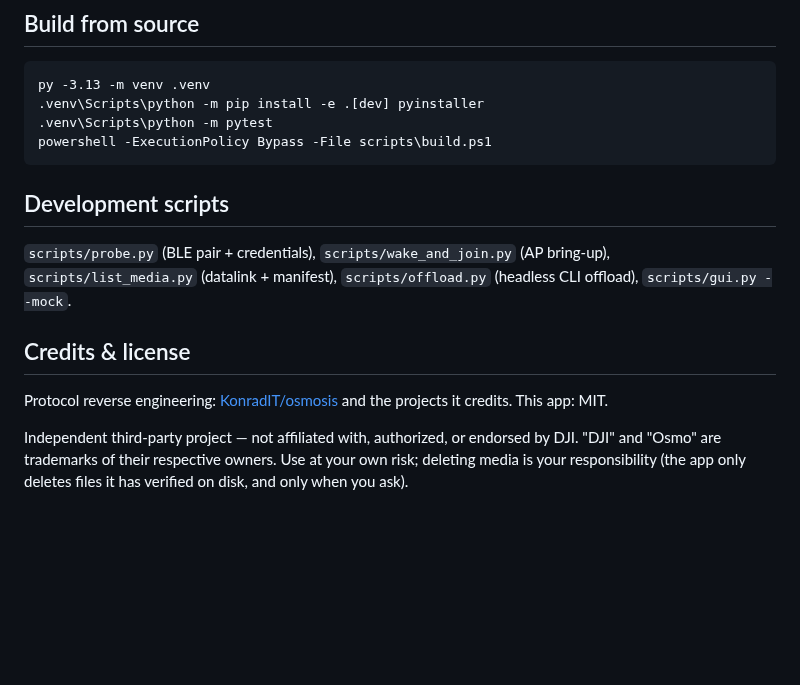
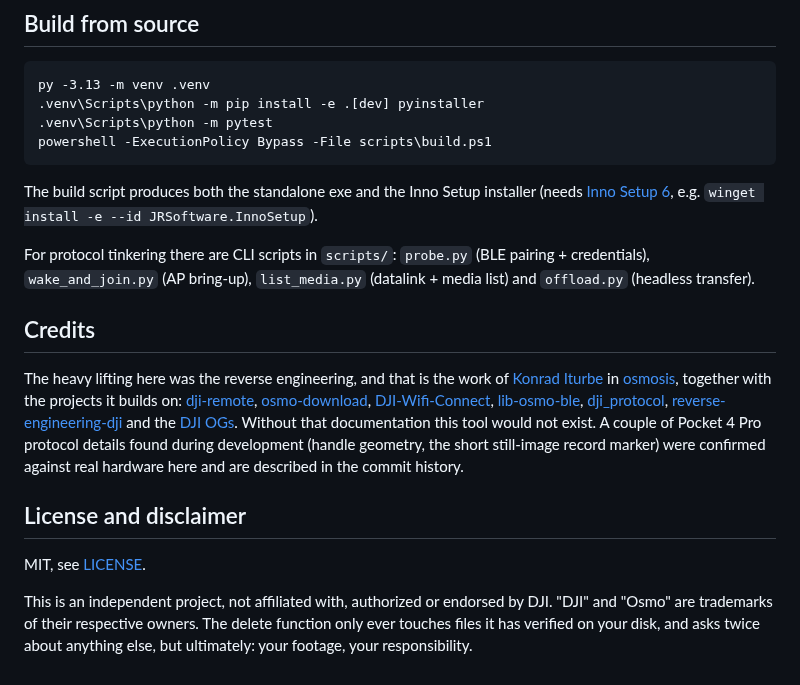
Before and after one commit to intermittech/OsmoOffload, a Markdown page: README.md, the part around one of its changes. GitHub-like rendering; blank space fills up the shorter version.

````diff
--- a/README.md
+++ b/README.md
@@ -51,18 +46,16 @@ py -3.13 -m venv .venv
 powershell -ExecutionPolicy Bypass -File scripts\build.ps1
 ```
 
-## Development scripts
+The build script produces both the standalone exe and the Inno Setup installer (needs [Inno Setup 6](https://jrsoftware.org/isinfo.php), e.g. `winget install -e --id JRSoftware.InnoSetup`).
 
-`scripts/probe.py` (BLE pair + credentials), `scripts/wake_and_join.py`
-(AP bring-up), `scripts/list_media.py` (datalink + manifest),
-`scripts/offload.py` (headless CLI offload), `scripts/gui.py --mock`.
+For protocol tinkering there are CLI scripts in `scripts/`: `probe.py` (BLE pairing + credentials), `wake_and_join.py` (AP bring-up), `list_media.py` (datalink + media list) and `offload.py` (headless transfer).
 
-## Credits & license
+## Credits
 
-Protocol reverse engineering: [KonradIT/osmosis](https://github.com/KonradIT/osmosis)
-and the projects it credits. This app: MIT.
+The heavy lifting here was the reverse engineering, and that is the work of [Konrad Iturbe](https://github.com/KonradIT) in [osmosis](https://github.com/KonradIT/osmosis), together with the projects it builds on: [dji-remote](https://github.com/dimadesu/dji-remote), [osmo-download](https://github.com/SemiConscious/osmo-download), [DJI-Wifi-Connect](https://github.com/sniffingpickles/DJI-Wifi-Connect), [lib-osmo-ble](https://github.com/yigitkonur/lib-osmo-ble), [dji_protocol](https://github.com/samuelsadok/dji_protocol), [reverse-engineering-dji](https://github.com/xaionaro/reverse-engineering-dji) and the [DJI OGs](https://github.com/o-gs). Without that documentation this tool would not exist. A couple of Pocket 4 Pro protocol details found during development (handle geometry, the short still-image record marker) were confirmed against real hardware here and are described in the commit history.
 
-Independent third-party project — not affiliated with, authorized, or endorsed
-by DJI. "DJI" and "Osmo" are trademarks of their respective owners. Use at
-your own risk; deleting media is your responsibility (the app only deletes
-files it has verified on disk, and only when you ask).
+## License and disclaimer
+
+MIT, see [LICENSE](LICENSE).
+
+This is an independent project, not affiliated with, authorized or endorsed by DJI. "DJI" and "Osmo" are trademarks of their respective owners. The delete function only ever touches files it has verified on your disk, and asks twice about anything else, but ultimately: your footage, your responsibility.
````
Also changed, not shown: other parts of README.md (+26 -31 lines), CHANGELOG.md (+12 -0 lines), docs/screenshot.png (added), 5 other files.
